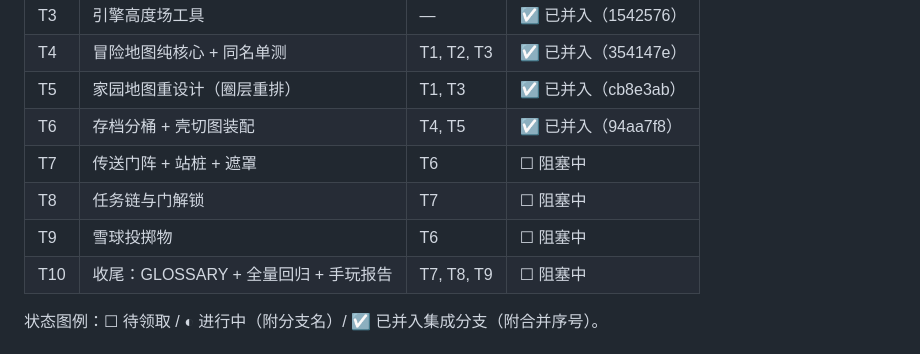
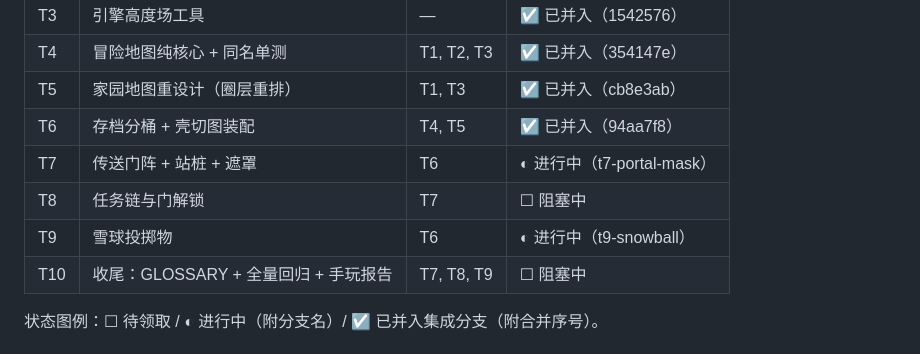
Before and after one commit to zhangCan112/mine-child-craft, a Markdown page: docs/adventure-maps-tickets.md, the part around the change. GitHub-like rendering.

Commit message:
票据状态: T6 已并入(94aa7f8), T7 传送门遮罩 + T9 雪球并行开工

```diff
--- a/docs/adventure-maps-tickets.md
+++ b/docs/adventure-maps-tickets.md
@@ -25,9 +25,9 @@
 | T4 | 冒险地图纯核心 + 同名单测 | T1, T2, T3 | ☑ 已并入（354147e） |
 | T5 | 家园地图重设计（圈层重排） | T1, T3 | ☑ 已并入（cb8e3ab） |
 | T6 | 存档分桶 + 壳切图装配 | T4, T5 | ☑ 已并入（94aa7f8） |
-| T7 | 传送门阵 + 站桩 + 遮罩 | T6 | ☐ 阻塞中 |
+| T7 | 传送门阵 + 站桩 + 遮罩 | T6 | ◐ 进行中（t7-portal-mask） |
 | T8 | 任务链与门解锁 | T7 | ☐ 阻塞中 |
-| T9 | 雪球投掷物 | T6 | ☐ 阻塞中 |
+| T9 | 雪球投掷物 | T6 | ◐ 进行中（t9-snowball） |
 | T10 | 收尾：GLOSSARY + 全量回归 + 手玩报告 | T7, T8, T9 | ☐ 阻塞中 |
 
 状态图例：☐ 待领取 / ◐ 进行中（附分支名）/ ☑ 已并入集成分支（附合并序号）。
```
